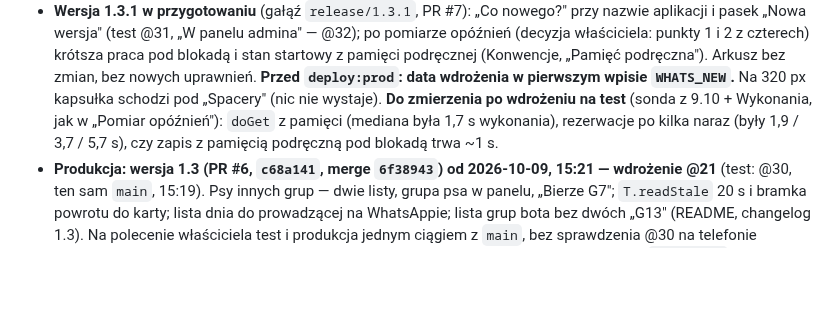
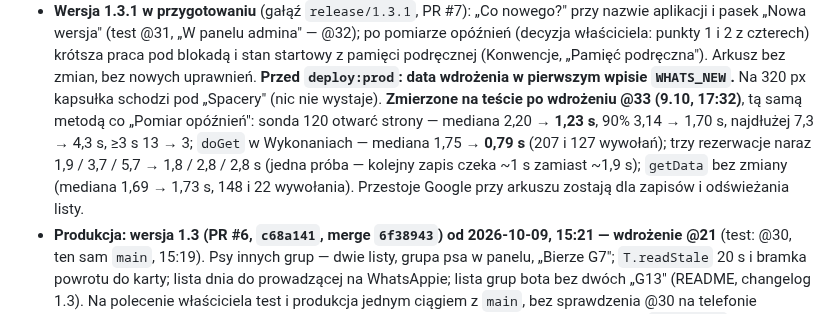
Before and after one commit to BIGbadEL/shelter_manager_g13, a Markdown page: CLAUDE.md, the part around the change. Rendered like a GitHub page; blank space fills up the shorter version.

Commit message:
Docs: 1.3.1 latency measured on test @33
Page open median 2.20 -> 1.23 s (probe), doGet 1.75 -> 0.79 s (executions), three reservations at once 1.9/3.7/5.7 -> 1.8/2.8/2.8 s, getData unchanged.

Co-Authored-By: Claude Opus 5.5 <noreply@anthropic.com>

```diff
--- a/CLAUDE.md
+++ b/CLAUDE.md
@@ -990,9 +990,11 @@ ta sama pułapka: zgodę daje tylko funkcja, która go naprawdę użyje (albo `r
   wersja" (test @31, „W panelu admina" — @32); po pomiarze opóźnień (decyzja właściciela: punkty 1 i 2 z czterech)
   krótsza praca pod blokadą i stan startowy z pamięci podręcznej (Konwencje, „Pamięć podręczna"). Arkusz bez zmian,
   bez nowych uprawnień. **Przed `deploy:prod`: data wdrożenia w pierwszym wpisie `WHATS_NEW`.** Na 320 px kapsułka
-  schodzi pod „Spacery" (nic nie wystaje). **Do zmierzenia po wdrożeniu na test** (sonda z 9.10 + Wykonania, jak
-  w „Pomiar opóźnień"): `doGet` z pamięci (mediana była 1,7 s wykonania), rezerwacje po kilka naraz (były 1,9 / 3,7 /
-  5,7 s), czy zapis z pamięcią podręczną pod blokadą trwa ~1 s.
+  schodzi pod „Spacery" (nic nie wystaje). **Zmierzone na teście po wdrożeniu @33 (9.10, 17:32)**, tą samą metodą co
+  „Pomiar opóźnień": sonda 120 otwarć strony — mediana 2,20 → **1,23 s**, 90% 3,14 → 1,70 s, najdłużej 7,3 → 4,3 s,
+  ≥3 s 13 → 3; `doGet` w Wykonaniach — mediana 1,75 → **0,79 s** (207 i 127 wywołań); trzy rezerwacje naraz
+  1,9 / 3,7 / 5,7 → 1,8 / 2,8 / 2,8 s (jedna próba — kolejny zapis czeka ~1 s zamiast ~1,9 s); `getData` bez zmiany
+  (mediana 1,69 → 1,73 s, 148 i 22 wywołania). Przestoje Google przy arkuszu zostają dla zapisów i odświeżania listy.
 - **Produkcja: wersja 1.3 (PR #6, `c68a141`, merge `6f38943`) od 2026-10-09, 15:21 — wdrożenie @21**
   (test: @30, ten sam `main`, 15:19). Psy innych grup — dwie listy, grupa psa w panelu, „Bierze G7"; `T.readStale`
   20 s i bramka powrotu do karty; lista dnia do prowadzącej na WhatsAppie; lista grup bota bez dwóch „G13" (README,
```
